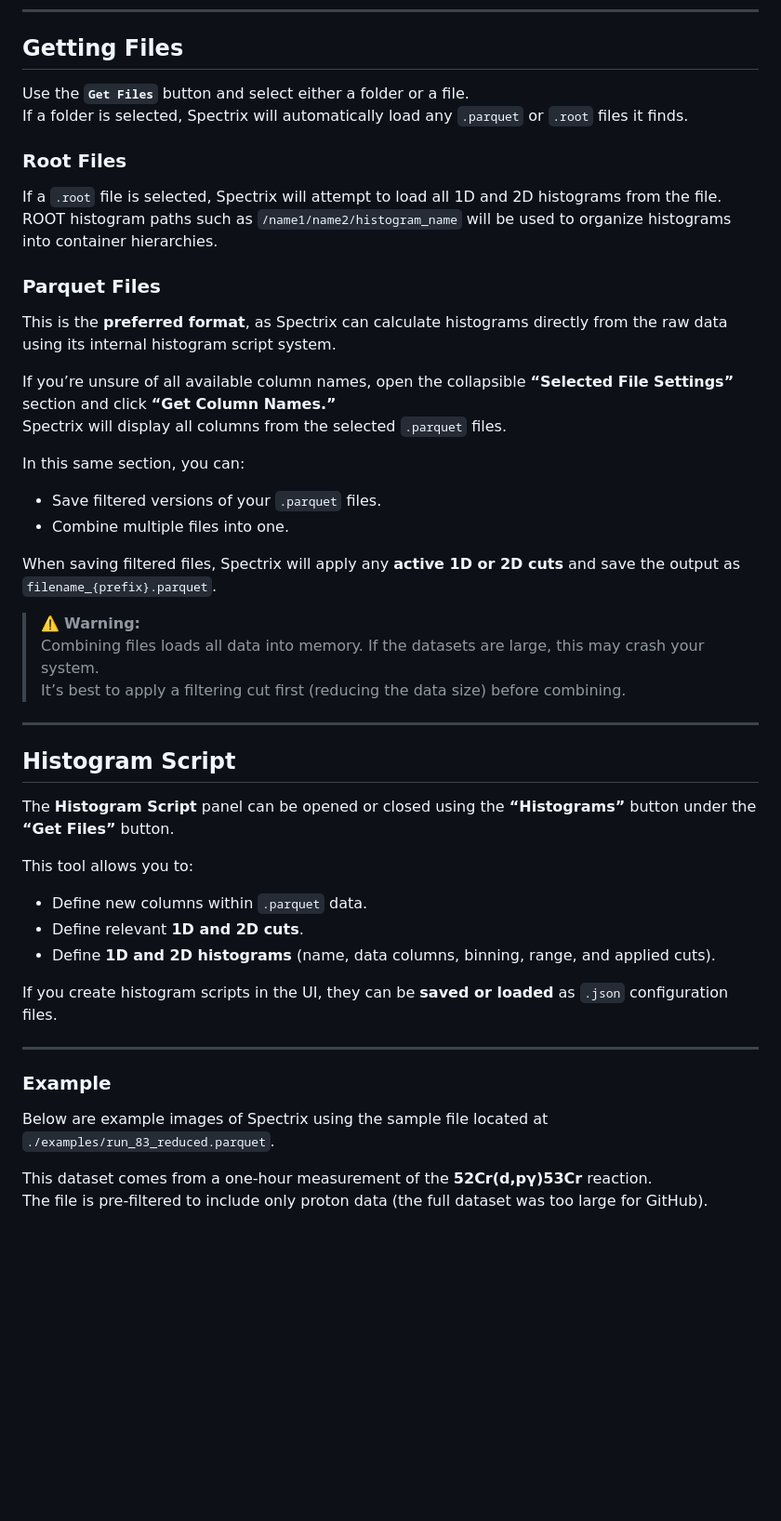
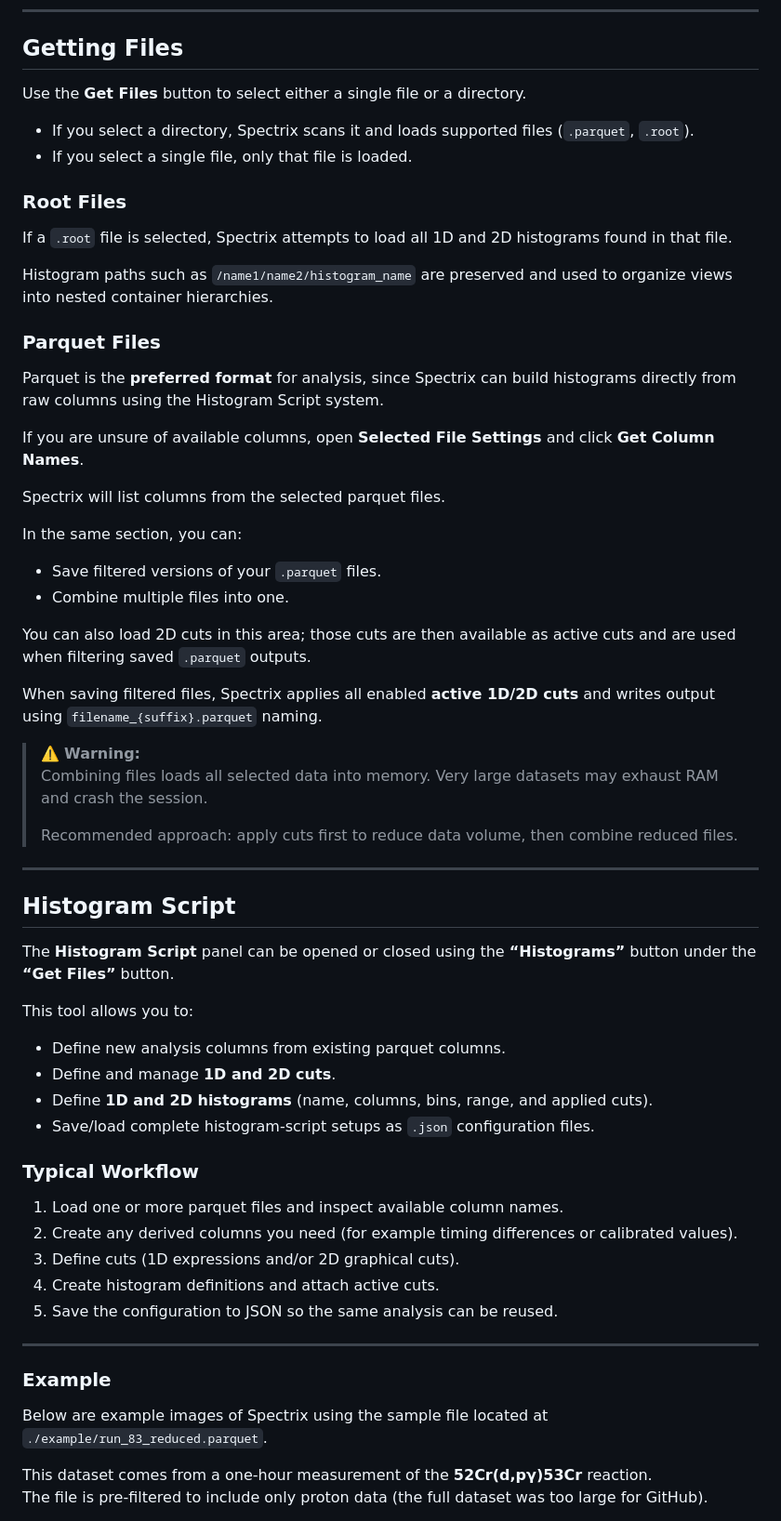
Before and after one commit to alconley/spectrix, a Markdown page: README.md, the part around one of its changes. Shown at 93% size. GitHub-like rendering; blank space fills up the shorter version.

```diff
--- a/README.md
+++ b/README.md
@@ -111,30 +126,37 @@ For now, ROOT trees can easily be converted to `.parquet` format using [HEP-Conv
 
 ## Getting Files
 
-Use the **`Get Files`** button and select either a folder or a file.
-If a folder is selected, Spectrix will automatically load any `.parquet` or `.root` files it finds.
+Use the **Get Files** button to select either a single file or a directory.
+
+- If you select a directory, Spectrix scans it and loads supported files (`.parquet`, `.root`).
+- If you select a single file, only that file is loaded.
 
 ### Root Files
 
-If a `.root` file is selected, Spectrix will attempt to load all 1D and 2D histograms from the file.
-ROOT histogram paths such as `/name1/name2/histogram_name` will be used to organize histograms into container hierarchies.
+If a `.root` file is selected, Spectrix attempts to load all 1D and 2D histograms found in that file.
+
+Histogram paths such as `/name1/name2/histogram_name` are preserved and used to organize views into nested container hierarchies.
 
 ### Parquet Files
 
-This is the **preferred format**, as Spectrix can calculate histograms directly from the raw data using its internal histogram script system.
+Parquet is the **preferred format** for analysis, since Spectrix can build histograms directly from raw columns using the Histogram Script system.
 
-If you’re unsure of all available column names, open the collapsible **“Selected File Settings”** section and click **“Get Column Names.”**
-Spectrix will display all columns from the selected `.parquet` files.
+If you are unsure of available columns, open **Selected File Settings** and click **Get Column Names**.
 
-In this same section, you can:
+Spectrix will list columns from the selected parquet files.
+
+In the same section, you can:
 - Save filtered versions of your `.parquet` files.
 - Combine multiple files into one.
 
-When saving filtered files, Spectrix will apply any **active 1D or 2D cuts** and save the output as `filename_{prefix}.parquet`.
+You can also load 2D cuts in this area; those cuts are then available as active cuts and are used when filtering saved `.parquet` outputs.
+
+When saving filtered files, Spectrix applies all enabled **active 1D/2D cuts** and writes output using `filename_{suffix}.parquet` naming.
 
 > ⚠️ **Warning:**
-> Combining files loads all data into memory. If the datasets are large, this may crash your system.
-> It’s best to apply a filtering cut first (reducing the data size) before combining.
+> Combining files loads all selected data into memory. Very large datasets may exhaust RAM and crash the session.
+>
+> Recommended approach: apply cuts first to reduce data volume, then combine reduced files.
 
 ---
 
@@ -143,18 +165,25 @@ When saving filtered files, Spectrix will apply any **active 1D or 2D cuts** and
 The **Histogram Script** panel can be opened or closed using the **“Histograms”** button under the **“Get Files”** button.
 
 This tool allows you to:
-- Define new columns within `.parquet` data.
-- Define relevant **1D and 2D cuts**.
-- Define **1D and 2D histograms** (name, data columns, binning, range, and applied cuts).
+- Define new analysis columns from existing parquet columns.
+- Define and manage **1D and 2D cuts**.
+- Define **1D and 2D histograms** (name, columns, bins, range, and applied cuts).
+- Save/load complete histogram-script setups as `.json` configuration files.
 
-If you create histogram scripts in the UI, they can be **saved or loaded** as `.json` configuration files.
+### Typical Workflow
+
+1. Load one or more parquet files and inspect available column names.
+2. Create any derived columns you need (for example timing differences or calibrated values).
+3. Define cuts (1D expressions and/or 2D graphical cuts).
+4. Create histogram definitions and attach active cuts.
+5. Save the configuration to JSON so the same analysis can be reused.
 
 ---
 
 ### Example
 
 Below are example images of Spectrix using the sample file located at
-`./examples/run_83_reduced.parquet`.
+`./example/run_83_reduced.parquet`.
 
 This dataset comes from a one-hour measurement of the **52Cr(d,pγ)53Cr** reaction.
 The file is pre-filtered to include only proton data (the full dataset was too large for GitHub).
```
Also changed, not shown: other parts of README.md (+167 -89 lines).
